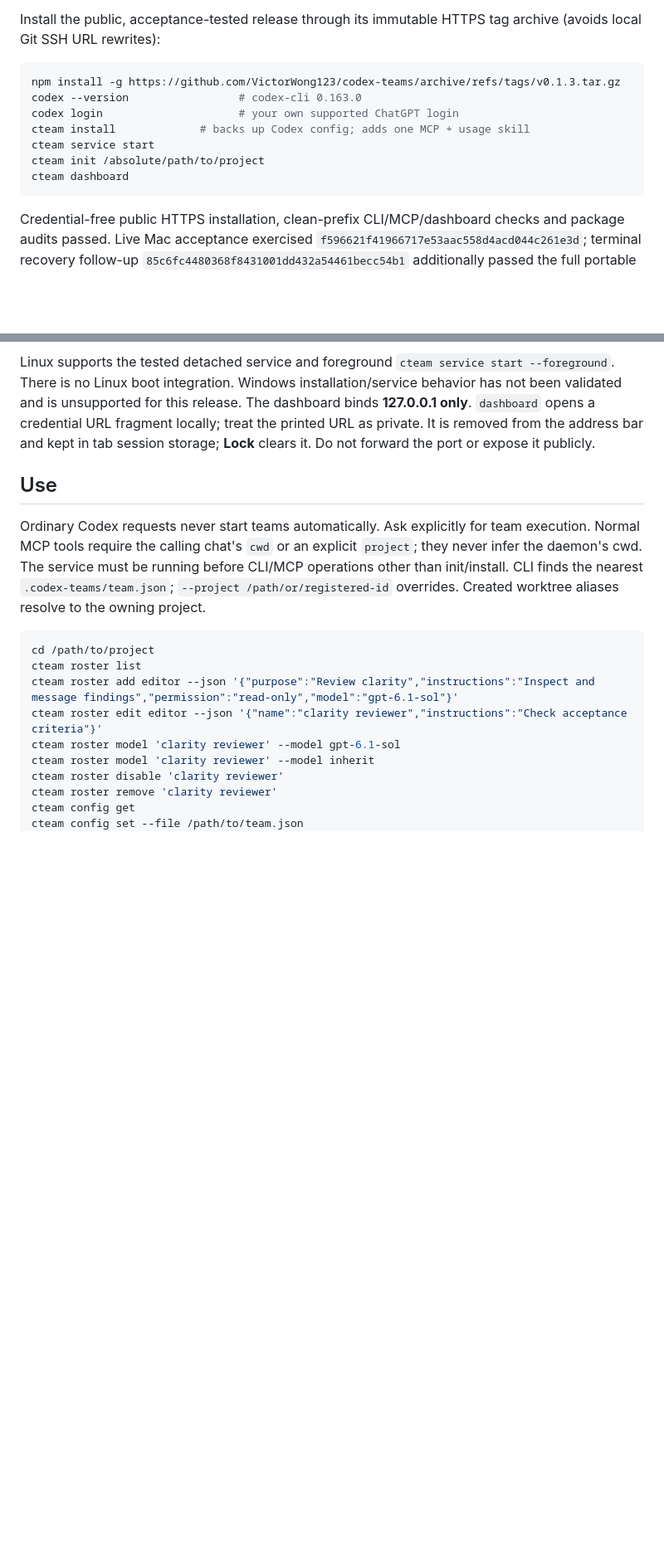
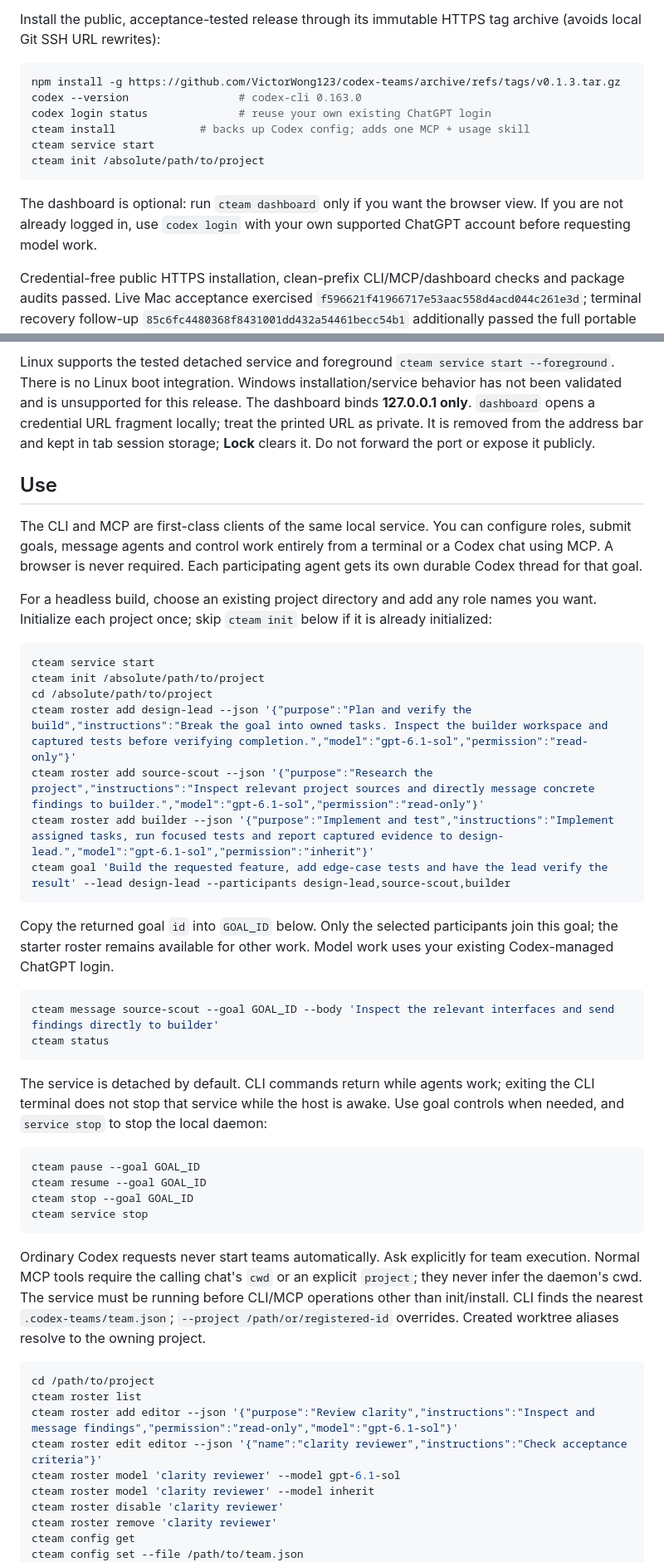
Before and after one commit to VictorWong123/codex-teams, a Markdown page: README.md, 2 parts joined by grey strips. Shown at 83% size. Drawn GitHub-style; blank space fills up the shorter version.

Commit message:
docs: demonstrate terminal-first headless team workflows

````diff
--- a/README.md
+++ b/README.md
@@ -15,12 +15,13 @@ Install the public, acceptance-tested release through its immutable HTTPS tag ar
 ```sh
 npm install -g https://github.com/VictorWong123/codex-teams/archive/refs/tags/v0.1.3.tar.gz
 codex --version                 # codex-cli 0.163.0
-codex login                     # your own supported ChatGPT login
+codex login status              # reuse your own existing ChatGPT login
 cteam install             # backs up Codex config; adds one MCP + usage skill
 cteam service start
 cteam init /absolute/path/to/project
-cteam dashboard
 ```
+
+The dashboard is optional: run `cteam dashboard` only if you want the browser view. If you are not already logged in, use `codex login` with your own supported ChatGPT account before requesting model work.
 
 Credential-free public HTTPS installation, clean-prefix CLI/MCP/dashboard checks and package audits passed. Live Mac acceptance exercised `f596621f41966717e53aac558d4acd044c261e3d`; terminal recovery follow-up `85c6fc4480368f8431001dd432a54461becc54b1` additionally passed the full portable suite and fresh public-archive installation. Existing release tags remain unchanged. See `VALIDATION.md` for artifact/checksum and test boundaries.
 
@@ -47,6 +48,36 @@ launchctl kickstart "gui/$(id -u)/com.codex-teams.service"
 Linux supports the tested detached service and foreground `cteam service start --foreground`. There is no Linux boot integration. Windows installation/service behavior has not been validated and is unsupported for this release. The dashboard binds **127.0.0.1 only**. `dashboard` opens a credential URL fragment locally; treat the printed URL as private. It is removed from the address bar and kept in tab session storage; **Lock** clears it. Do not forward the port or expose it publicly.
 
 ## Use
+
+The CLI and MCP are first-class clients of the same local service. You can configure roles, submit goals, message agents and control work entirely from a terminal or a Codex chat using MCP. A browser is never required. Each participating agent gets its own durable Codex thread for that goal.
+
+For a headless build, choose an existing project directory and add any role names you want. Initialize each project once; skip `cteam init` below if it is already initialized:
+
+```sh
+cteam service start
+cteam init /absolute/path/to/project
+cd /absolute/path/to/project
+cteam roster add design-lead --json '{"purpose":"Plan and verify the build","instructions":"Break the goal into owned tasks. Inspect the builder workspace and captured tests before verifying completion.","model":"gpt-6.1-sol","permission":"read-only"}'
+cteam roster add source-scout --json '{"purpose":"Research the project","instructions":"Inspect relevant project sources and directly message concrete findings to builder.","model":"gpt-6.1-sol","permission":"read-only"}'
+cteam roster add builder --json '{"purpose":"Implement and test","instructions":"Implement assigned tasks, run focused tests and report captured evidence to design-lead.","model":"gpt-6.1-sol","permission":"inherit"}'
+cteam goal 'Build the requested feature, add edge-case tests and have the lead verify the result' --lead design-lead --participants design-lead,source-scout,builder
+```
+
+Copy the returned goal `id` into `GOAL_ID` below. Only the selected participants join this goal; the starter roster remains available for other work. Model work uses your existing Codex-managed ChatGPT login.
+
+```sh
+cteam message source-scout --goal GOAL_ID --body 'Inspect the relevant interfaces and send findings directly to builder'
+cteam status
+```
+
+The service is detached by default. CLI commands return while agents work; exiting the CLI terminal does not stop that service while the host is awake. Use goal controls when needed, and `service stop` to stop the local daemon:
+
+```sh
+cteam pause --goal GOAL_ID
+cteam resume --goal GOAL_ID
+cteam stop --goal GOAL_ID
+cteam service stop
+```
 
 Ordinary Codex requests never start teams automatically. Ask explicitly for team execution. Normal MCP tools require the calling chat's `cwd` or an explicit `project`; they never infer the daemon's cwd. The service must be running before CLI/MCP operations other than init/install. CLI finds the nearest `.codex-teams/team.json`; `--project /path/or/registered-id` overrides. Created worktree aliases resolve to the owning project.
 
````
Also changed, not shown: VALIDATION.md (+10 -1 lines).
